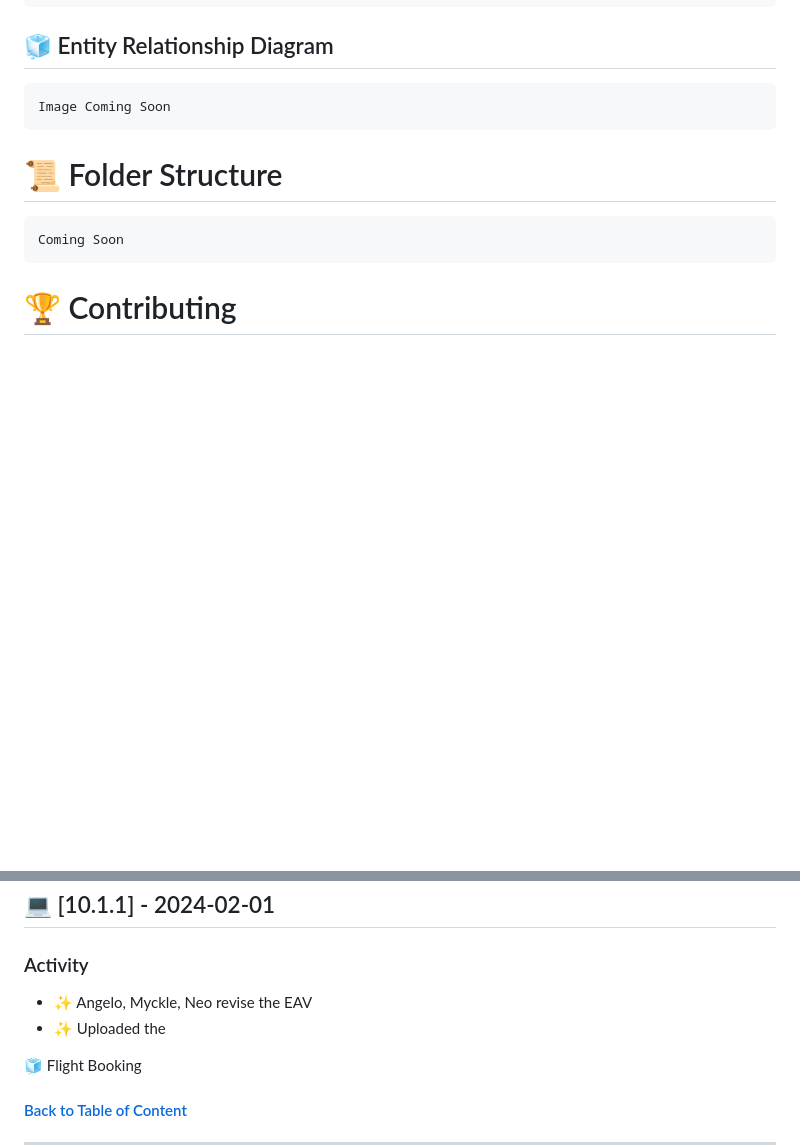
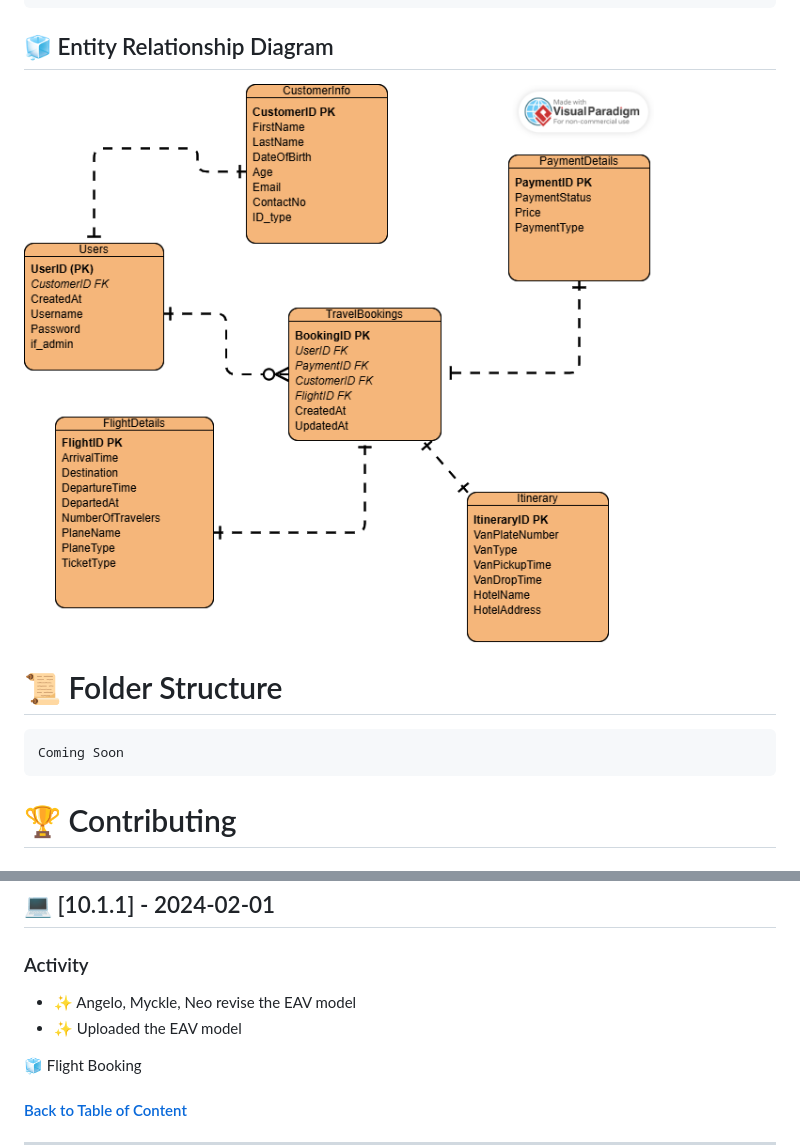
Before and after one commit to flexycode/CTINFMGL_FINAL_PROJECT, a Markdown page: README.md, 2 parts joined by grey strips. Drawn GitHub-style; blank space fills up the shorter version.

Commit message:
🧊 Flight Booking 2025
- Update Changelogs

````diff
--- a/README.md
+++ b/README.md
@@ -151,9 +151,9 @@ Image Coming Soon
 
 <!-- Entity Relationship Diagram Image link down below -->
 ## 🧊 Entity Relationship Diagram
-```
-Image Coming Soon
-```
+
+<!-- ERD Image -->
+<img src="https://github.com/flexycode/CTINFMGL_FINAL_PROJECT/blob/main/assets/Flight%20Booking%20ERD%20DRAFT%20V2.png" />
 
 <!-- 📜 Folder Structure down below -->
 # 📜 Folder Structure
@@ -263,8 +263,8 @@ Chronological list of updates, bug fixes, new features, and other modifications
 
 ## 💻 [10.1.1] - 2024-02-01
 ### Activity
-- ✨ Angelo, Myckle, Neo revise the EAV
-- ✨ Uploaded the
+- ✨ Angelo, Myckle, Neo revise the EAV model
+- ✨ Uploaded the EAV model
 
 🧊 Flight Booking
 
````
